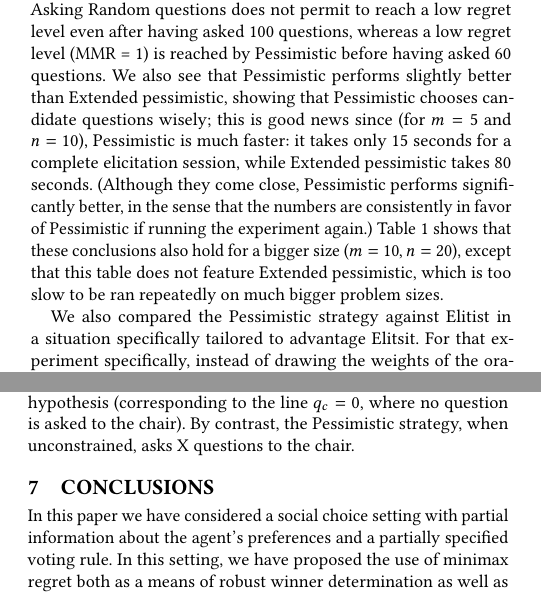
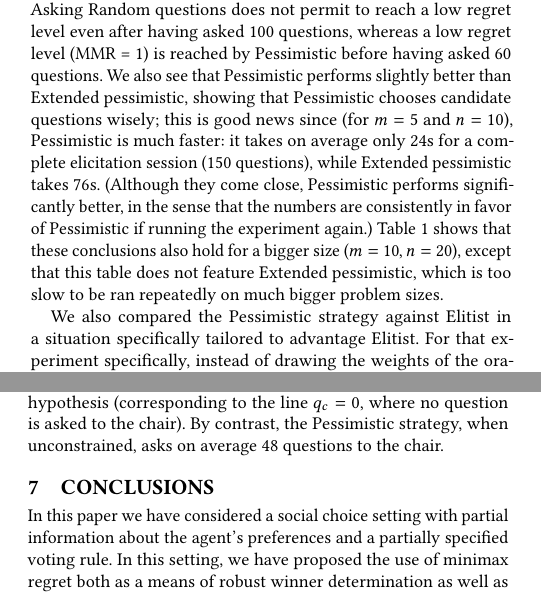
Before and after one commit to xoxor/Minimax-Regret, a LaTeX document (minimax.tex): two parts of the columns of pages 7 and 8 of 9, joined at a grey line, cut so that both start at the same text. Compiled offline with pdfLaTeX; a LaTeX package or settings file that is missing is left out.

Commit message:
nb qC and times

```diff
--- a/minimax.tex
+++ b/minimax.tex
@@ -539,10 +537,10 @@ Our first experimental result concerns small size situations. We picked $m = 5,
 We see that that Pessimistic performs better than Random and Extended pessimistic on a small size problem.
 (The figure also displays the performance of the Elitist strategy, to which we will come back.)
 Asking Random questions does not permit to reach a low regret level even after having asked 100 questions, whereas a low regret level ($\MMR$ = 1) is reached by Pessimistic before having asked 60 questions.
-We also see that Pessimistic performs slightly better than Extended pessimistic, showing that Pessimistic chooses candidate questions wisely; this is good news since (for $m = 5$ and $n = 10$), Pessimistic is much faster: it takes only $15$ seconds for a complete elicitation session, while Extended pessimistic takes $80$ seconds. (Although they come close, Pessimistic performs significantly better, in the sense that the numbers are consistently in favor of Pessimistic if running the experiment again.)
+We also see that Pessimistic performs slightly better than Extended pessimistic, showing that Pessimistic chooses candidate questions wisely; this is good news since (for $m = 5$ and $n = 10$), Pessimistic is much faster: it takes on average only $24$s for a complete elicitation session ($150$ questions), while Extended pessimistic takes $76$s. (Although they come close, Pessimistic performs significantly better, in the sense that the numbers are consistently in favor of Pessimistic if running the experiment again.)
 \Cref{tab:biggerSize} shows that these conclusions also hold for a bigger size ($m = 10, n = 20$), except that this table does not feature Extended pessimistic, which is too slow to be ran repeatedly on much bigger problem sizes.
 
-We also compared the Pessimistic strategy against Elitist in a situation specifically tailored to advantage Elitsit. For that experiment specifically, instead of drawing the weights of the oracle randomly, we fix it to a “geometric” weight vector, such that $w_r - w_{r + 1} = 2(w_{r + 1} - w_{r + 2})$, for all $r ≤ m - 2$, so as to increase the importance of the weights associated to the top ranks. Even in that case, we see in \cref{tab:geometricWeights} that Pessimistic performs better than Elitist.
+We also compared the Pessimistic strategy against Elitist in a situation specifically tailored to advantage Elitist. For that experiment specifically, instead of drawing the weights of the oracle randomly, we fix it to a “geometric” weight vector, such that $w_r - w_{r + 1} = 2(w_{r + 1} - w_{r + 2})$, for all $r ≤ m - 2$, so as to increase the importance of the weights associated to the top ranks. Even in that case, we see in \cref{tab:geometricWeights} that Pessimistic performs better than Elitist.
 
 \subsection{Absolute evaluation of Pessimistic strategy}
 \label{sec:lowRegret}
@@ -626,5 +624,5 @@ The experiments so far let the strategy target its questions unrestrictively, le
 
-These numbers highlight that it is possible to obtain a good-quality recommendation while knowing only that the voting rule is a scoring rule and that the weights are convex, which is our basic hypothesis (corresponding to the line $q_c = 0$, where no question is asked to the chair). By contrast, the Pessimistic strategy, when unconstrained, asks X questions to the chair.
+These numbers highlight that it is possible to obtain a good-quality recommendation while knowing only that the voting rule is a scoring rule and that the weights are convex, which is our basic hypothesis (corresponding to the line $q_c = 0$, where no question is asked to the chair). By contrast, the Pessimistic strategy, when unconstrained, asks on average $48$ questions to the chair.
 
 \section{Conclusions}
 \label{sec:conclusions}
```
Also changed, not shown: minimax.tex (6 more changed lines).
